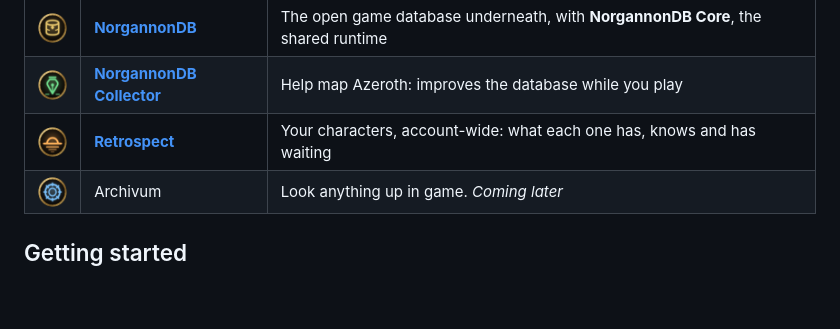
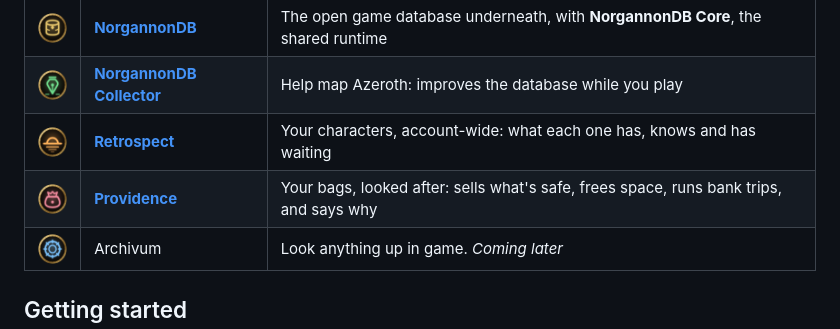
Before and after one commit to zmarotrix/NorgannonDB_Core, a Markdown page: README.md, the part around the change. Rendered like a GitHub page; pictures changed too: .github/suite/providence.png (added); blank space fills up the shorter version.

Commit message:
Core 1.16: Core.Bags, and Providence joins the suite
Container lists and item kinds move here from Retrospect, so Providence can share them.

Co-Authored-By: Claude Opus 5.5 <noreply@anthropic.com>

```diff
--- a/README.md
+++ b/README.md
@@ -32,6 +32,7 @@ of the rest.
 | <img src=".github/suite/norgannondb.png" width="36"> | **[NorgannonDB](https://github.com/zmarotrix/NorgannonDB)** | The open game database underneath, with **NorgannonDB Core**, the shared runtime |
 | <img src=".github/suite/collector.png" width="36"> | **[NorgannonDB Collector](https://github.com/zmarotrix/NorgannonDBCollector)** | Help map Azeroth: improves the database while you play |
 | <img src=".github/suite/retrospect.png" width="36"> | **[Retrospect](https://github.com/zmarotrix/Retrospect)** | Your characters, account-wide: what each one has, knows and has waiting |
+| <img src=".github/suite/providence.png" width="36"> | **[Providence](https://github.com/zmarotrix/Providence)** | Your bags, looked after: sells what's safe, frees space, runs bank trips, and says why |
 | <img src=".github/suite/archivum.png" width="36"> | Archivum | Look anything up in game. *Coming later* |
 
 ## Getting started
```
Also changed, not shown: 6 other files.
